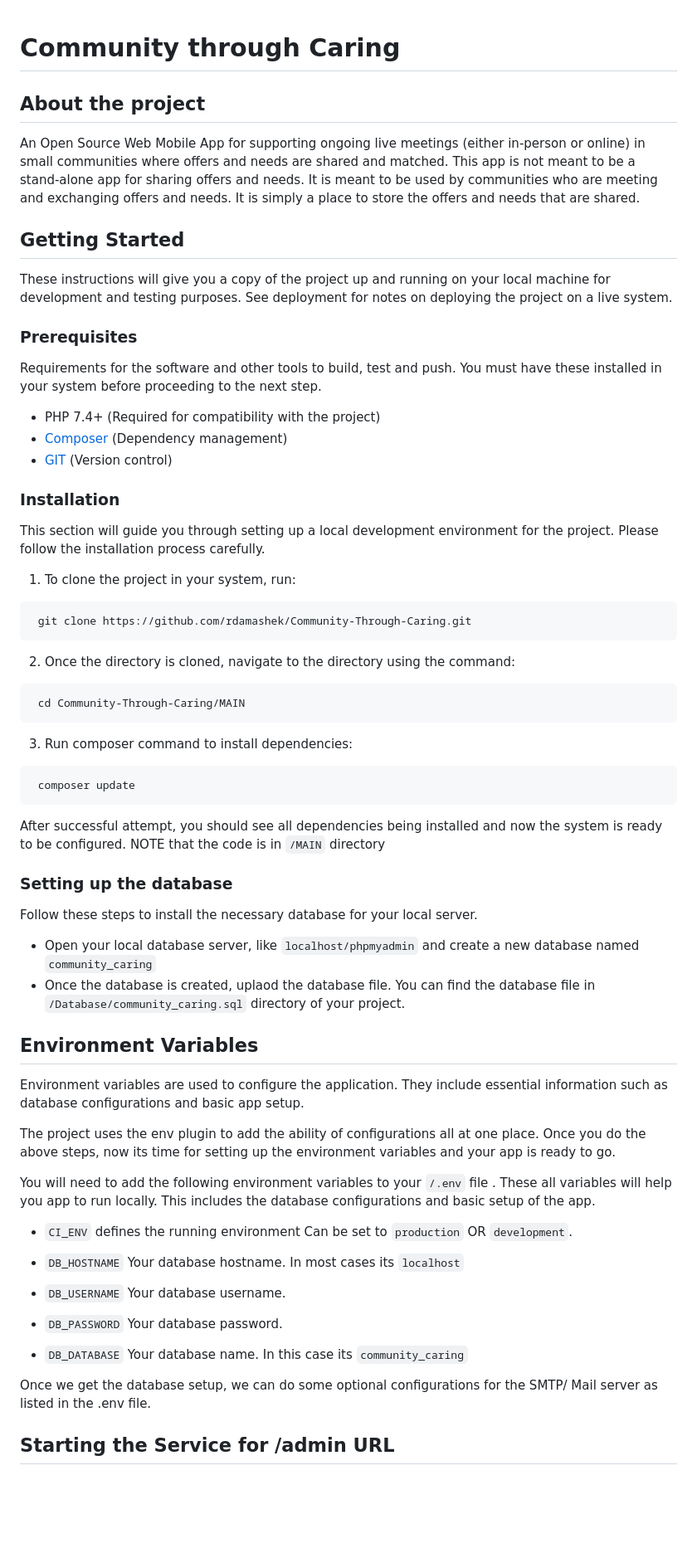
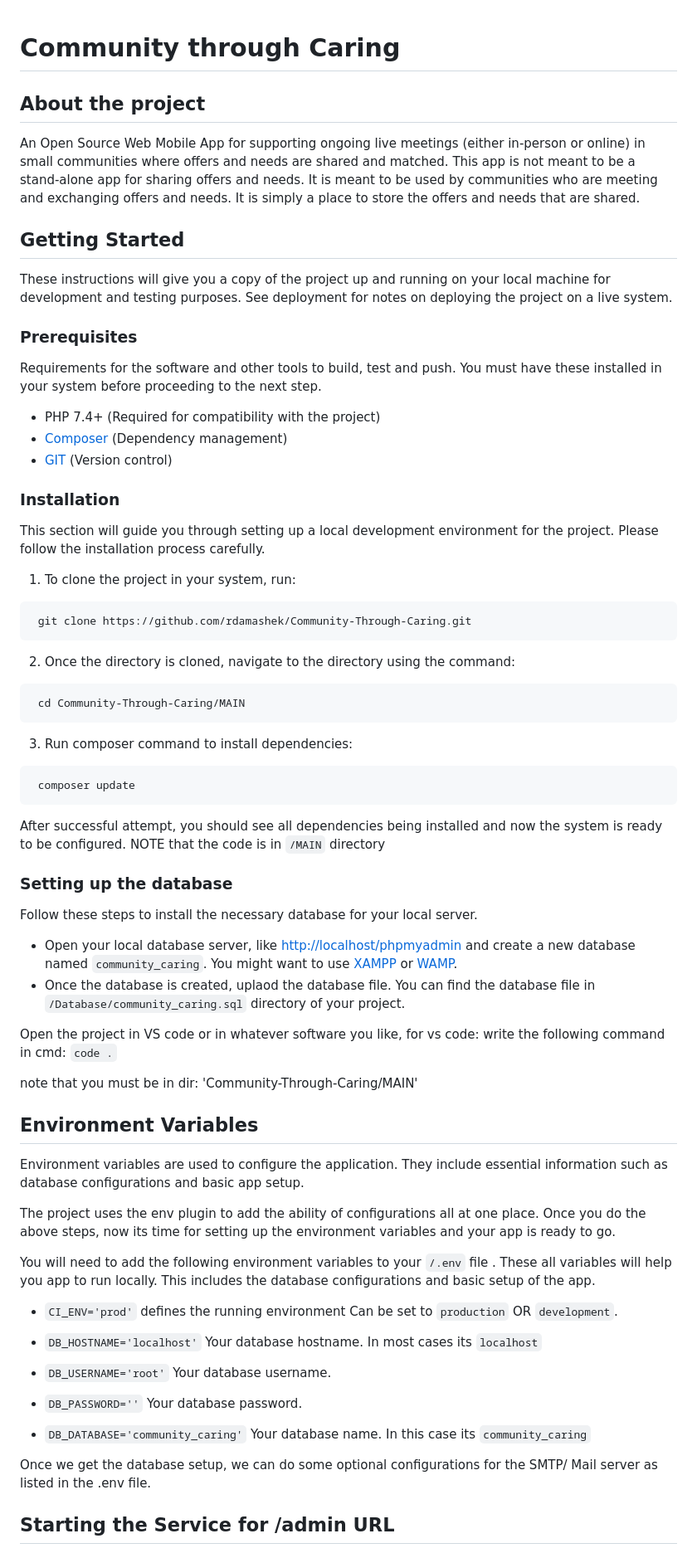
Before and after one commit to rdamashek/Community-Through-Caring, a Markdown page: README.md, the part around one of its changes. Shown at 83% size. Rendered like a GitHub page; blank space fills up the shorter version.

````diff
--- a/README.md
+++ b/README.md
@@ -1,10 +1,13 @@
 # Community through Caring
+
 ## About the project
+
 An Open Source Web Mobile App for supporting ongoing live meetings (either in-person or online) in small communities where offers and needs are shared and matched. This app is not meant to be a stand-alone app for sharing offers and needs. It is meant to be used by communities who are meeting and exchanging offers and needs. It is simply a place to store the offers and needs that are shared.
 
+## Getting Started
 
-## Getting Started
 These instructions will give you a copy of the project up and running on your local machine for development and testing purposes. See deployment for notes on deploying the project on a live system.
+
 ### Prerequisites
 
 Requirements for the software and other tools to build, test and push. You must have these installed in your system before proceeding to the next step.
@@ -13,10 +16,7 @@ Requirements for the software and other tools to build, test and push. You must
 - [Composer](https://getcomposer.org/download/) (Dependency management)
 - [GIT](https://git-scm.com/downloads) (Version control)
 
-
-
 ### Installation
-
 
 This section will guide you through setting up a local development environment for the project. Please follow the installation process carefully.
 
@@ -25,7 +25,9 @@ This section will guide you through setting up a local development environment f
 ```
  git clone https://github.com/rdamashek/Community-Through-Caring.git
 ```
+
 2. Once the directory is cloned, navigate to the directory using the command:
+
 ```
  cd Community-Through-Caring/MAIN
 ```
@@ -43,10 +45,15 @@ NOTE that the code is in `/MAIN` directory
 
 Follow these steps to install the necessary database for your local server.
 
-- Open your local database server, like `localhost/phpmyadmin` and create a new database named `community_caring`
+- Open your local database server, like [http://localhost/phpmyadmin](http://localhost/phpmyadmin) and create a new database named `community_caring`. You might want to use [XAMPP](https://www.apachefriends.org/download.html) or [WAMP](https://www.mamp.info/en/downloads/).
 - Once the database is created, uplaod the database file. You can find the database file in `/Database/community_caring.sql` directory of your project.
 
 
+Open the project in VS code or in whatever software you like, for vs code:
+write the following command in cmd:
+`code .`
+
+note that you must be in dir: 'Community-Through-Caring/MAIN'
 
 ## Environment Variables
 
@@ -54,20 +61,20 @@ Environment variables are used to configure the application. They include essent
 
 The project uses the env plugin to add the ability of configurations all at one place. Once you do the above steps, now its time for setting up the environment variables and your app is ready to go.
 
+
 You will need to add the following environment variables to your `/.env` file . These all variables will help you app to run locally. This includes the database configurations and basic setup of the app.
 
-- `CI_ENV` defines the running environment Can be set to `production` OR `development`.
+- `CI_ENV='prod'` defines the running environment Can be set to `production` OR `development`.
 
-- `DB_HOSTNAME` Your database hostname. In most cases its `localhost`
+- `DB_HOSTNAME='localhost'` Your database hostname. In most cases its `localhost`
 
-- `DB_USERNAME` Your database username.
+- `DB_USERNAME='root'` Your database username.
 
-- `DB_PASSWORD` Your database password.
+- `DB_PASSWORD=''` Your database password.
 
-- `DB_DATABASE` Your database name. In this case its `community_caring`
+- `DB_DATABASE='community_caring'` Your database name. In this case its `community_caring`
 
 Once we get the database setup, we can do some optional configurations for the SMTP/ Mail server as listed in the .env file.
 
-
 ## Starting the Service for /admin URL
 
````
Also changed, not shown: other parts of README.md (+63 -16 lines).
